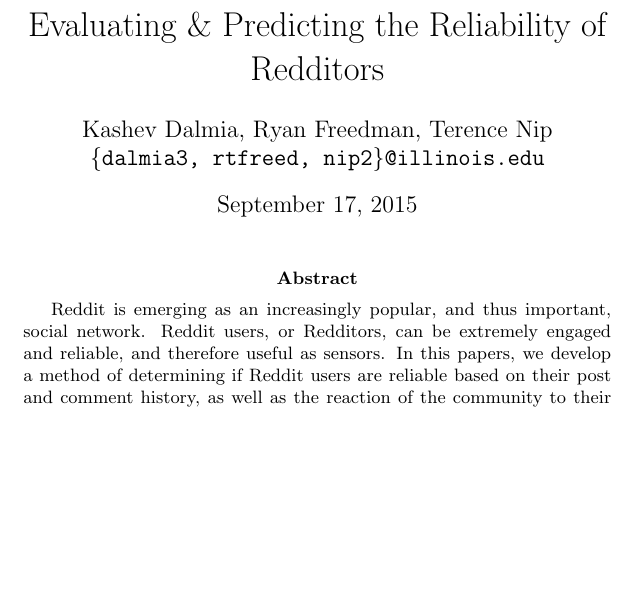
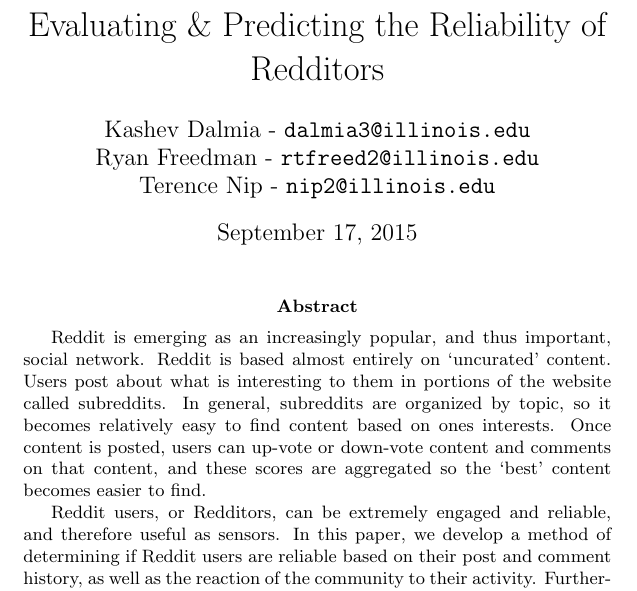
Before and after one commit to kashev/reddit-reliability, a LaTeX paper (title-and-abstract/title-and-abstract.tex): part of the page, cut so that both start at the same text, the shorter picture padded with empty space. Compiled offline with pdfLaTeX.

Commit message:
Adding paragraph about reddit, tnip gonna fix

```diff
--- a/title-and-abstract/title-and-abstract.tex
+++ b/title-and-abstract/title-and-abstract.tex
@@ -8,9 +8,10 @@
 
 \title{Evaluating \& Predicting the Reliability of Redditors}
 
-\author{Kashev Dalmia, Ryan Freedman, Terence Nip \\
-        \texttt{\{dalmia3, rtfreed, nip2\}@illinois.edu}
-       }
+\author{Kashev Dalmia - \texttt{dalmia3@illinois.edu} \\
+        Ryan Freedman - \texttt{rtfreed2@illinois.edu} \\
+        Terence Nip - \texttt{nip2@illinois.edu}
+        }
 
 \date{\today}
 
@@ -18,15 +19,24 @@
 \maketitle
 
 \begin{abstract}
+
 Reddit is emerging as an increasingly popular, and thus important, social
-network. Reddit users, or Redditors, can be extremely engaged and reliable, and
-therefore useful as sensors. In this papers, we develop a method of determining
-if Reddit users are reliable based on their post and comment history, as well as
-the reaction of the community to their activity. Furthermore, we use this
-Redditor data to create an accurate predictor of future Redditor activity. Users
+network. Reddit is based almost entirely on `uncurated' content. Users post
+about what is interesting to them in portions of the website called subreddits.
+In general, subreddits are organized by topic, so it becomes relatively easy to
+find content based on ones interests. Once content is posted, users can up-vote
+or down-vote content and comments on that content, and these scores are
+aggregated so the `best' content becomes easier to find.
+
+Reddit users, or Redditors, can be extremely engaged and reliable, and therefore
+useful as sensors. In this paper, we develop a method of determining if Reddit
+users are reliable based on their post and comment history, as well as the
+reaction of the community to their activity. Furthermore, we use this Redditor
+data to create an accurate predictor of future Redditor activity. Users
 exhibiting signs of future reliable sources can then be encouraged on the
 behaviors that turn them into reliable users. Similarly, users who are not
 reliable can be discouraged from posting.
+
 \end{abstract}
 
 
```
